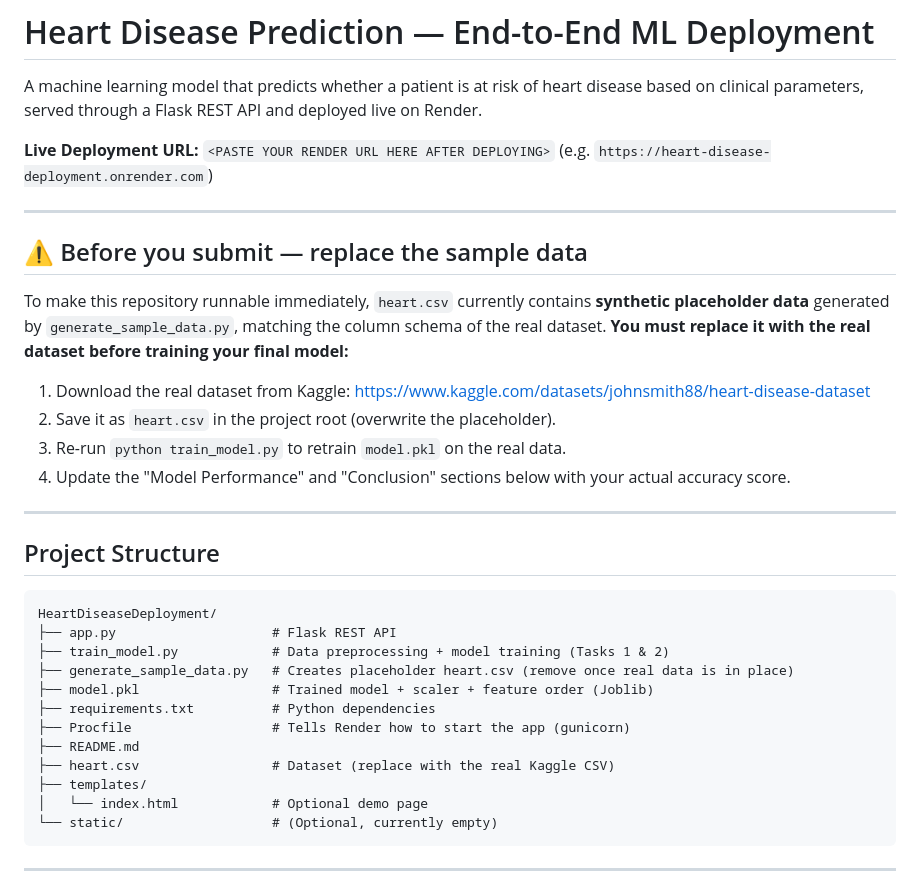
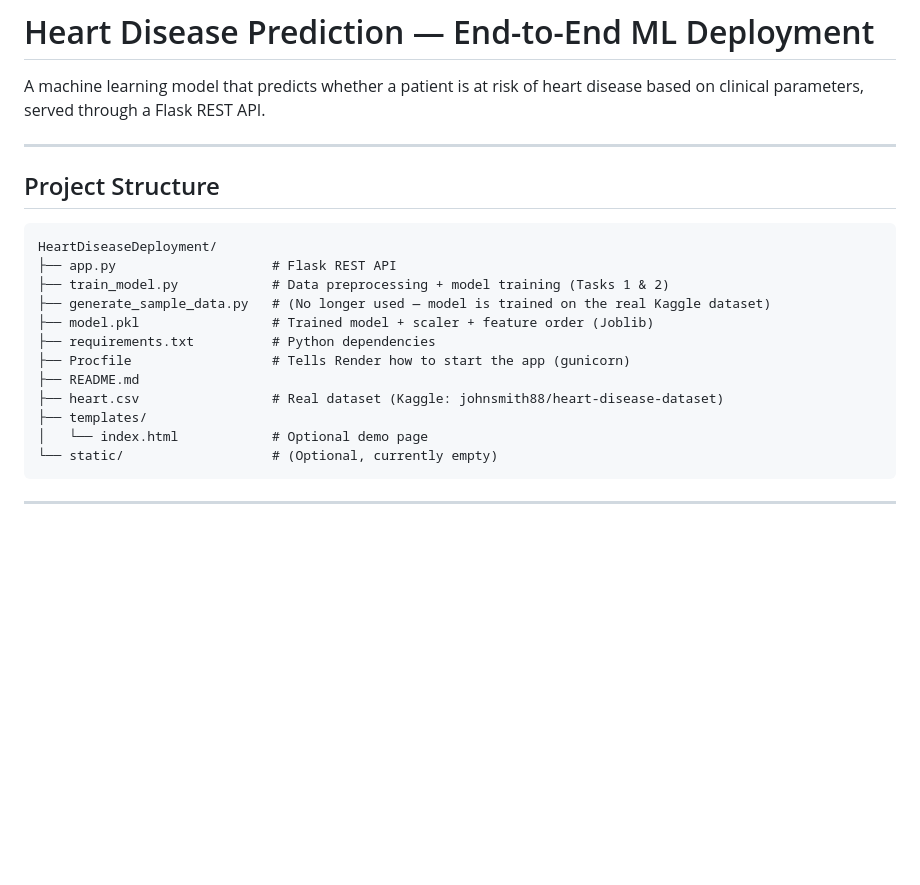
Before and after one commit to unbeatable951/Heart-Disease-Prediction, a Markdown page: README.md, the part around one of its changes. Rendered like a GitHub page; blank space fills up the shorter version.

```diff
--- a/README.md
+++ b/README.md
@@ -2,27 +2,7 @@
 
 A machine learning model that predicts whether a patient is at risk of
 heart disease based on clinical parameters, served through a Flask REST
-API and deployed live on Render.
-
-**Live Deployment URL:** `<PASTE YOUR RENDER URL HERE AFTER DEPLOYING>`
-(e.g. `https://heart-disease-deployment.onrender.com`)
-
----
-
-## ⚠️ Before you submit — replace the sample data
-
-To make this repository runnable immediately, `heart.csv` currently
-contains **synthetic placeholder data** generated by
-`generate_sample_data.py`, matching the column schema of the real
-dataset. **You must replace it with the real dataset before training
-your final model:**
-
-1. Download the real dataset from Kaggle:
-   https://www.kaggle.com/datasets/johnsmith88/heart-disease-dataset
-2. Save it as `heart.csv` in the project root (overwrite the placeholder).
-3. Re-run `python train_model.py` to retrain `model.pkl` on the real data.
-4. Update the "Model Performance" and "Conclusion" sections below with
-   your actual accuracy score.
+API.
 
 ---
 
@@ -32,12 +12,12 @@ your final model:**
 HeartDiseaseDeployment/
 ├── app.py                    # Flask REST API
 ├── train_model.py            # Data preprocessing + model training (Tasks 1 & 2)
-├── generate_sample_data.py   # Creates placeholder heart.csv (remove once real data is in place)
+├── generate_sample_data.py   # (No longer used — model is trained on the real Kaggle dataset)
 ├── model.pkl                 # Trained model + scaler + feature order (Joblib)
 ├── requirements.txt          # Python dependencies
 ├── Procfile                  # Tells Render how to start the app (gunicorn)
 ├── README.md
-├── heart.csv                 # Dataset (replace with the real Kaggle CSV)
+├── heart.csv                 # Real dataset (Kaggle: johnsmith88/heart-disease-dataset)
 ├── templates/
 │   └── index.html            # Optional demo page
 └── static/                   # (Optional, currently empty)
```
Also changed, not shown: other parts of README.md (+41 -43 lines).
